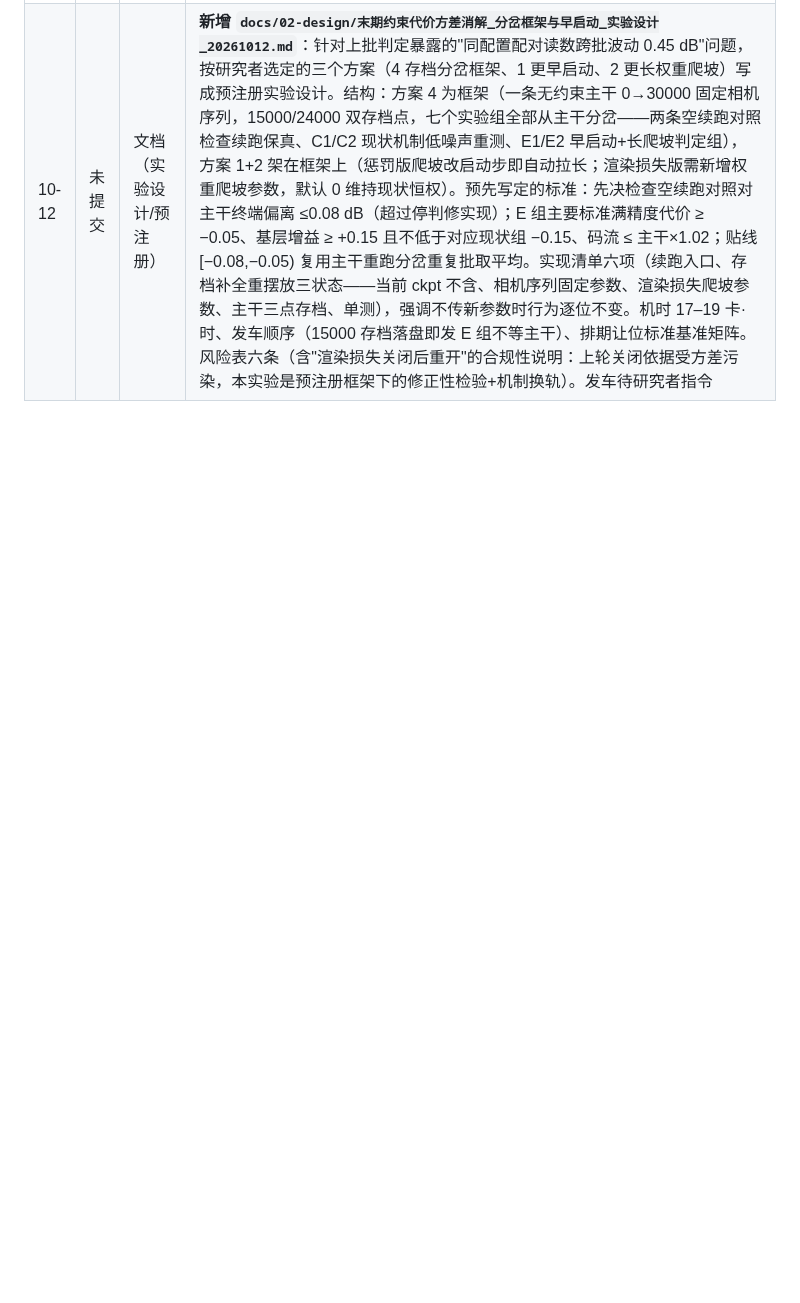
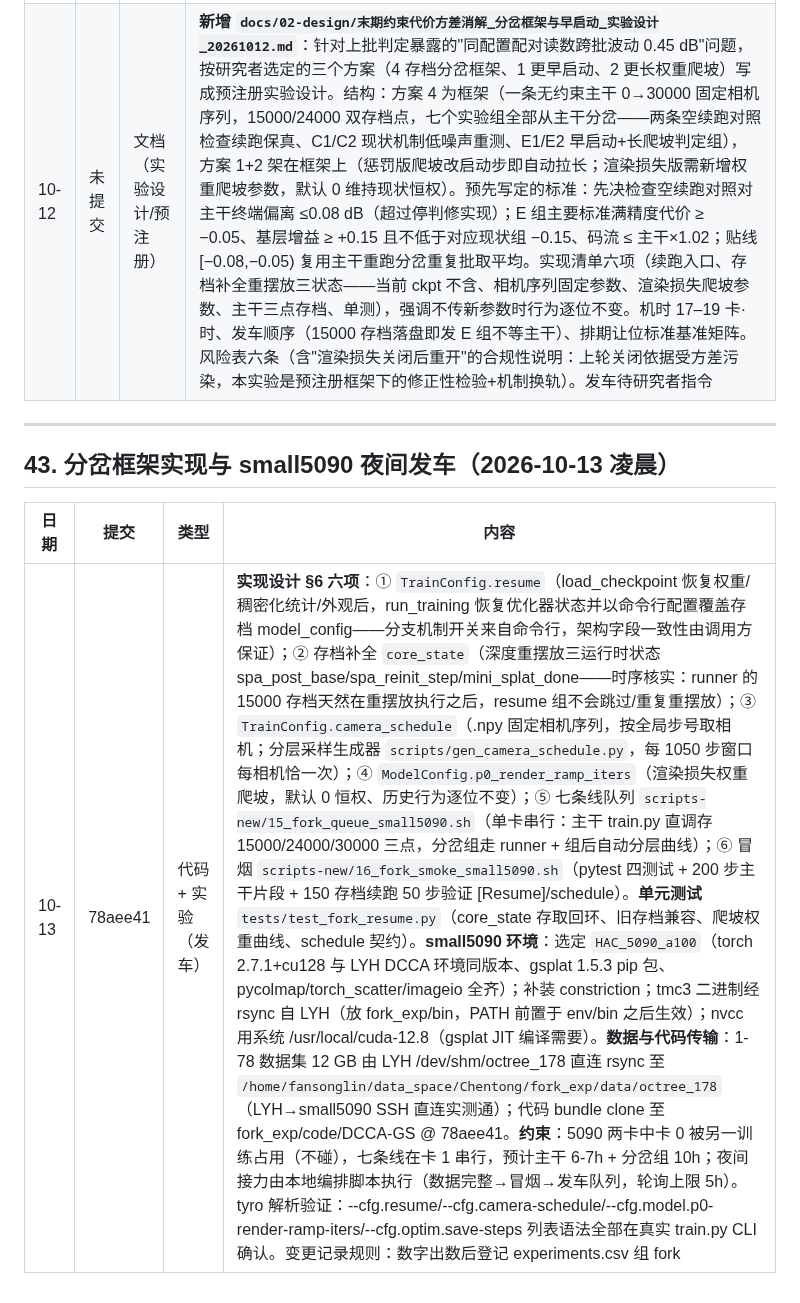
Before and after one commit to Gob1inBr0/DCCA-GS, a Markdown page: docs/CHANGELOG_DETAILED.md, the part around the change. GitHub-like rendering; blank space fills up the shorter version.

Commit message:
docs: changelog §43 — fork implementation + small5090 overnight launch

```diff
--- a/docs/CHANGELOG_DETAILED.md
+++ b/docs/CHANGELOG_DETAILED.md
@@ -741,3 +741,11 @@ exit "$__zcode_status"| 09-25 | （本次提交） | 实验/数据 | **渐进方
 | --- | --- | --- | --- |
 | 10-12 | 未提交 | 实验（判定） | 三组 15:03-15:07 完成（自动收数脚本 14_p0r_s104_collect.sh 首次运行成功，无需人工介入）。**裁决**：两种子满精度档代价算术平均 (−0.070 + −0.256)/2 = −0.163 < −0.05 → **方向关闭**（预注册 §11 标准）。基层档增益 s104 +1.123 dB 达标且超过原方案组（+0.718）；保险检查过（对照组对 fam 27.2402 偏离 −0.102 ≤ 0.3）。**加注条款措辞歧义如实留痕**：按原意（代价量级减半）不满足（新方案平均代价 0.163 > 原方案 0.132），按带符号字面读会得出荒谬结论，按原意执行不加注。**方法学发现**：原方案组同一配对读数三批 −0.181（fam）/−0.359（s42 批）/+0.095（本批，符号反转）——范围 0.45 dB；末期附加约束的代价读数方差极大，论文对比必须同批内配对、跨批引用需标注批次；fam 数字在当前代码复现偏差 0.10~0.28 dB，提交 CVPR 剩余任务清单 #2（表 2 数字建议改引最新批次同批读数）。**处置**：方向关闭入 README 负结果台账；基层档增益现象本身稳健（两种子 +0.736/+1.123 且码流更小），后续若强化低码率起点可另行立项（更早启动/更长爬坡以压代价方差）。CSV 登记 p0r 组 6 行（s104 三组 render_metrics + 三曲线，数据行总数 412）；判定报告追加 §6 |
 | 10-12 | 未提交 | 文档（实验设计/预注册） | **新增 `docs/02-design/末期约束代价方差消解_分岔框架与早启动_实验设计_20261012.md`**：针对上批判定暴露的"同配置配对读数跨批波动 0.45 dB"问题，按研究者选定的三个方案（4 存档分岔框架、1 更早启动、2 更长权重爬坡）写成预注册实验设计。结构：方案 4 为框架（一条无约束主干 0→30000 固定相机序列，15000/24000 双存档点，七个实验组全部从主干分岔——两条空续跑对照检查续跑保真、C1/C2 现状机制低噪声重测、E1/E2 早启动+长爬坡判定组），方案 1+2 架在框架上（惩罚版爬坡改启动步即自动拉长；渲染损失版需新增权重爬坡参数，默认 0 维持现状恒权）。预先写定的标准：先决检查空续跑对照对主干终端偏离 ≤0.08 dB（超过停判修实现）；E 组主要标准满精度代价 ≥ −0.05、基层增益 ≥ +0.15 且不低于对应现状组 −0.15、码流 ≤ 主干×1.02；贴线 [−0.08,−0.05) 复用主干重跑分岔重复批取平均。实现清单六项（续跑入口、存档补全重摆放三状态——当前 ckpt 不含、相机序列固定参数、渲染损失爬坡参数、主干三点存档、单测），强调不传新参数时行为逐位不变。机时 17–19 卡·时、发车顺序（15000 存档落盘即发 E 组不等主干）、排期让位标准基准矩阵。风险表六条（含"渲染损失关闭后重开"的合规性说明：上轮关闭依据受方差污染，本实验是预注册框架下的修正性检验+机制换轨）。发车待研究者指令 |
+
+---
+
+## 43. 分岔框架实现与 small5090 夜间发车（2026-10-13 凌晨）
+
+| 日期 | 提交 | 类型 | 内容 |
+| --- | --- | --- | --- |
+| 10-13 | 78aee41 | 代码 + 实验（发车） | **实现设计 §6 六项**：① `TrainConfig.resume`（load_checkpoint 恢复权重/稠密化统计/外观后，run_training 恢复优化器状态并以命令行配置覆盖存档 model_config——分支机制开关来自命令行，架构字段一致性由调用方保证）；② 存档补全 `core_state`（深度重摆放三运行时状态 spa_post_base/spa_reinit_step/mini_splat_done——时序核实：runner 的 15000 存档天然在重摆放执行之后，resume 组不会跳过/重复重摆放）；③ `TrainConfig.camera_schedule`（.npy 固定相机序列，按全局步号取相机；分层采样生成器 `scripts/gen_camera_schedule.py`，每 1050 步窗口每相机恰一次）；④ `ModelConfig.p0_render_ramp_iters`（渲染损失权重爬坡，默认 0 恒权、历史行为逐位不变）；⑤ 七条线队列 `scripts-new/15_fork_queue_small5090.sh`（单卡串行：主干 train.py 直调存 15000/24000/30000 三点，分岔组走 runner + 组后自动分层曲线）；⑥ 冒烟 `scripts-new/16_fork_smoke_small5090.sh`（pytest 四测试 + 200 步主干片段 + 150 存档续跑 50 步验证 [Resume]/schedule）。**单元测试** `tests/test_fork_resume.py`（core_state 存取回环、旧存档兼容、爬坡权重曲线、schedule 契约）。**small5090 环境**：选定 `HAC_5090_a100`（torch 2.7.1+cu128 与 LYH DCCA 环境同版本、gsplat 1.5.3 pip 包、pycolmap/torch_scatter/imageio 全齐）；补装 constriction；tmc3 二进制经 rsync 自 LYH（放 fork_exp/bin，PATH 前置于 env/bin 之后生效）；nvcc 用系统 /usr/local/cuda-12.8（gsplat JIT 编译需要）。**数据与代码传输**：1-78 数据集 12 GB 由 LYH /dev/shm/octree_178 直连 rsync 至 `/home/fansonglin/data_space/Chentong/fork_exp/data/octree_178`（LYH→small5090 SSH 直连实测通）；代码 bundle clone 至 fork_exp/code/DCCA-GS @ 78aee41。**约束**：5090 两卡中卡 0 被另一训练占用（不碰），七条线在卡 1 串行，预计主干 6-7h + 分岔组 10h；夜间接力由本地编排脚本执行（数据完整→冒烟→发车队列，轮询上限 5h）。tyro 解析验证：--cfg.resume/--cfg.camera-schedule/--cfg.model.p0-render-ramp-iters/--cfg.optim.save-steps 列表语法全部在真实 train.py CLI 确认。变更记录规则：数字出数后登记 experiments.csv 组 fork |
```
